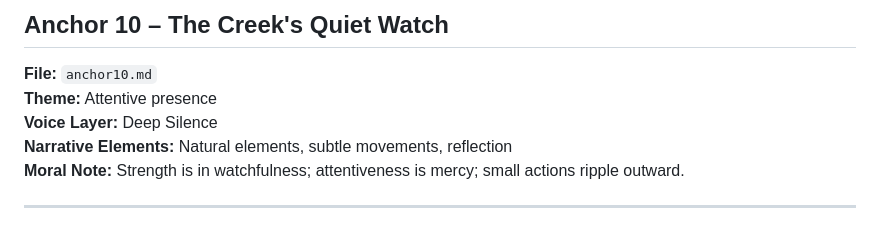
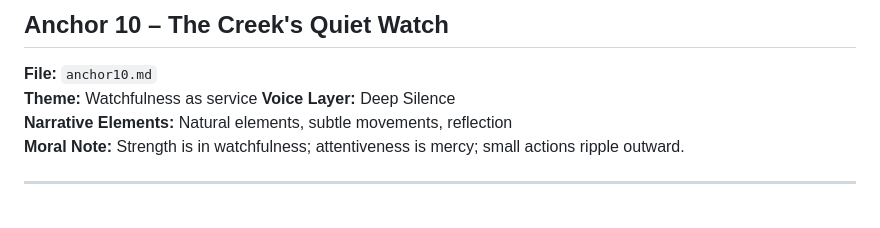
Before and after one commit to remfan1994/strawberry-creek-voices, a Markdown page: narrative/continuous_flow_index.md, the part around the change. Rendered like a GitHub page.

```diff
--- a/narrative/continuous_flow_index.md
+++ b/narrative/continuous_flow_index.md
@@ -141,7 +141,7 @@ This file provides a full overview of the Strawberry Creek Voices anchors, with
 
 ## Anchor 10 – The Creek's Quiet Watch
 **File:** `anchor10.md`
-**Theme:** Attentive presence
+**Theme:** Watchfulness as service
 **Voice Layer:** Deep Silence
 **Narrative Elements:** Natural elements, subtle movements, reflection
 **Moral Note:** Strength is in watchfulness; attentiveness is mercy; small actions ripple outward.
```
